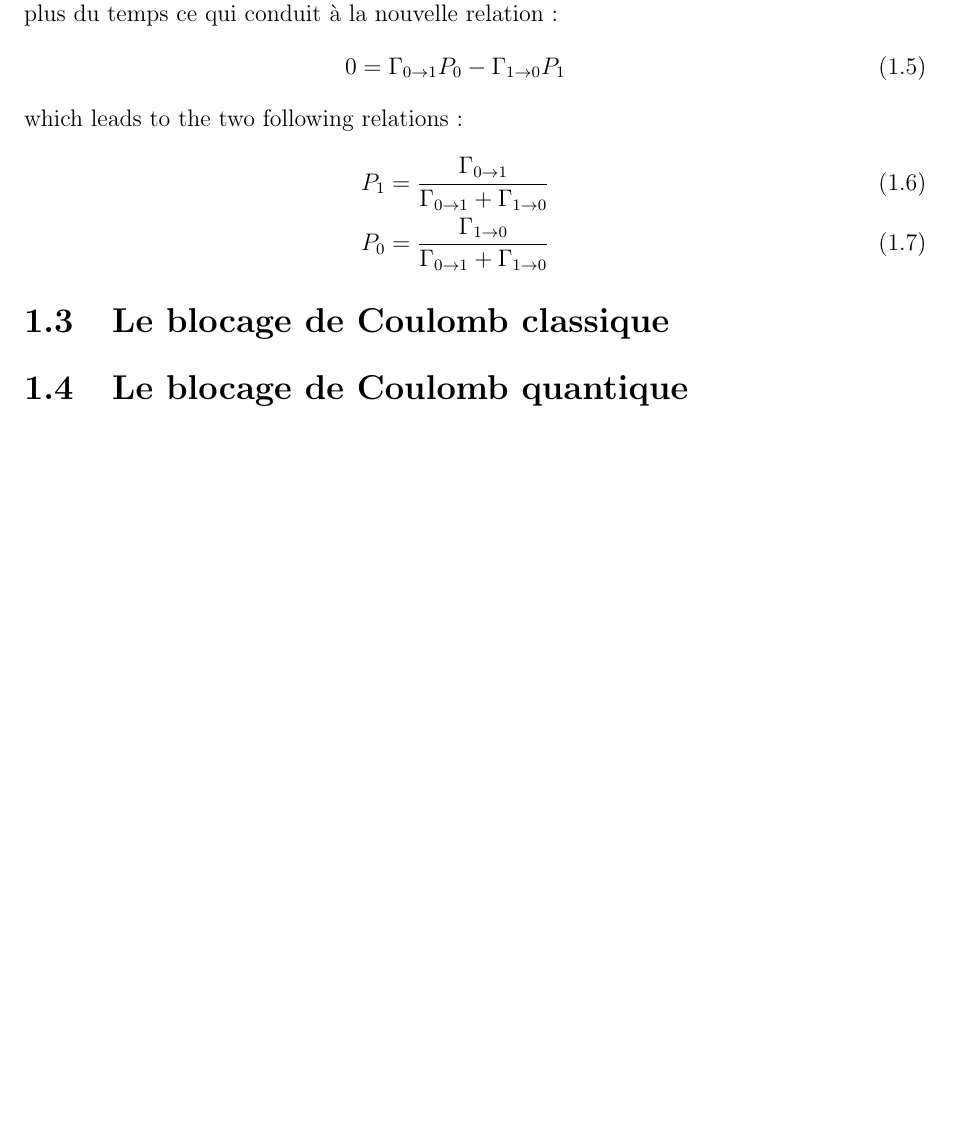
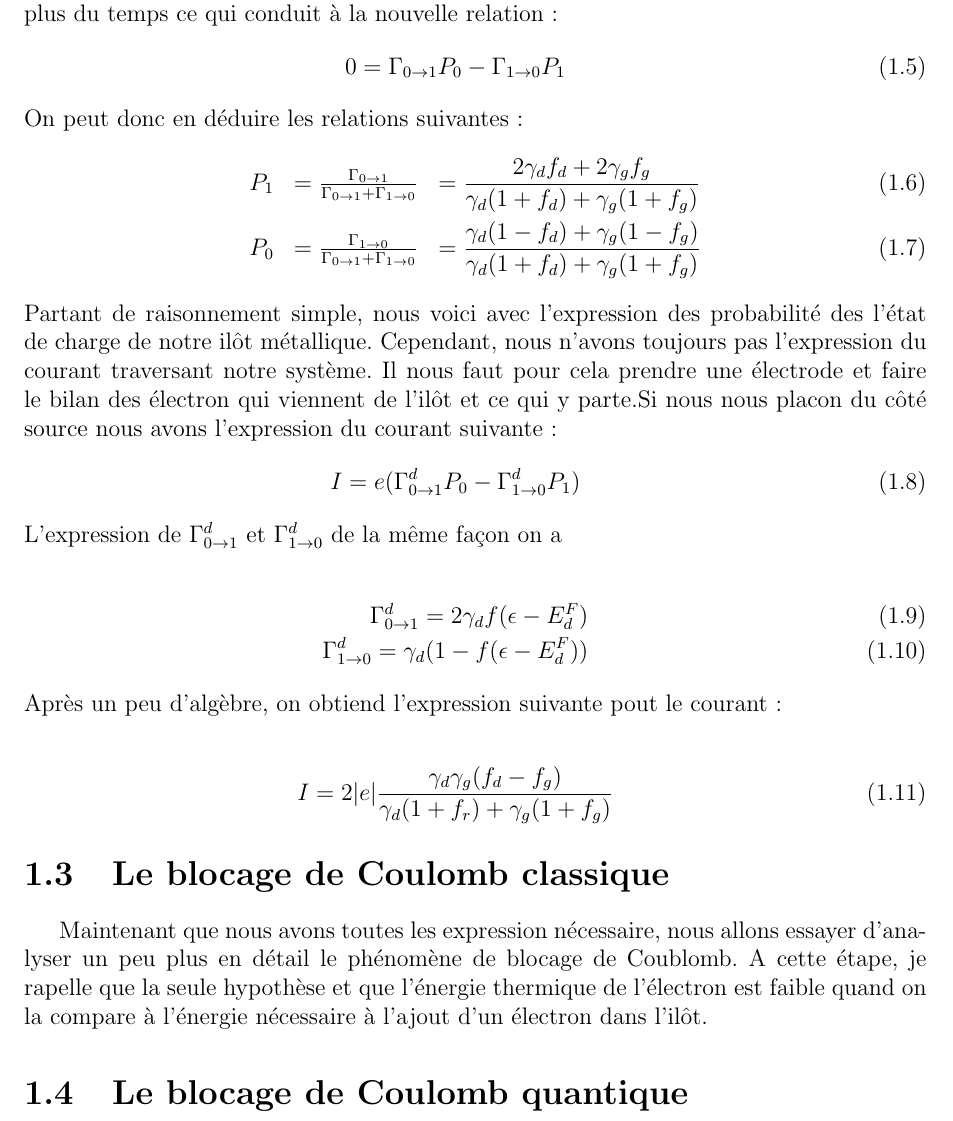
Before and after one commit to HenriqueCSJ/PhD-Thesis-Molecular-Magnetism, a LaTeX book (main.tex, which reads Theorie/Transport/transport.tex): part of page 5 of 5, cut so that both start at the same text, the shorter picture padded with empty space. Compiled offline with pdfLaTeX.

Commit message:
Matin du deuxième jour!!

```diff
--- a/Theorie/Transport/transport.tex
+++ b/Theorie/Transport/transport.tex
@@ -34,14 +34,29 @@ En régime permanent, les probabilité associées à l'état de charge de l'il\^
 \begin{eqnarray}
 0 = \Gamma_{0 \rightarrow 1}P_0 - \Gamma_{1 \rightarrow 0}P_1
 \end{eqnarray}
-which leads to the two following relations:
+On peut donc en déduire les relations suivantes:
 \begin{eqnarray}
-P_1 = \frac{\Gamma_{0 \rightarrow 1}}{\Gamma_{0 \rightarrow 1} + \Gamma_{1 \rightarrow 0}} \\
-P_0 = \frac{\Gamma_{1 \rightarrow 0}}{\Gamma_{0 \rightarrow 1} + \Gamma_{1 \rightarrow 0}}
+P_1 &= \frac{\Gamma_{0 \rightarrow 1}}{\Gamma_{0 \rightarrow 1} + \Gamma_{1 \rightarrow 0}} &= \frac{2\gamma_d f_d + 2 \gamma_g f_g}{\gamma_d(1+f_d) + \gamma_g(1 + f_g)} \\
+P_0 &= \frac{\Gamma_{1 \rightarrow 0}}{\Gamma_{0 \rightarrow 1} + \Gamma_{1 \rightarrow 0}} &= \frac{\gamma_d(1-f_d) + \gamma_g(1 - f_g)}{\gamma_d(1+f_d) + \gamma_g(1 + f_g)}
+\end{eqnarray}
+Partant de raisonnement simple, nous voici avec l'expression des probabilité des l'état de charge de notre il\^ot métallique. Cependant, nous n'avons toujours pas l'expression du courant traversant notre système. Il nous faut pour cela prendre une électrode et faire le bilan des électron qui viennent de l'il\^ot et ce qui y parte.Si nous nous placon du c\^oté source nous avons l'expression du courant suivante :
+\begin{eqnarray}
+I = e (\Gamma_{0 \rightarrow 1}^d P_0 - \Gamma_{1 \rightarrow 0}^d P_1)
+\end{eqnarray}
+L'expression de $\Gamma_{0 \rightarrow 1}^d$ et $\Gamma_{1 \rightarrow 0}^d$ de la m\^eme façon on a
+
+\begin{eqnarray}
+\Gamma_{0 \rightarrow 1}^d =  2\gamma_d f(\epsilon - E_d^F)\\
+\Gamma_{1 \rightarrow 0}^d = \gamma_d (1- f(\epsilon - E_d^F))
+\end{eqnarray}
+Après un peu d'algèbre, on obtiend l'expression suivante pout le courant :
+
+\begin{eqnarray}
+I = 2 |e| \frac{\gamma_d \gamma_g (f_d - f_g)}{\gamma_d(1+f_r) + \gamma_g(1 + f_g)}
 \end{eqnarray}
 
 
-
 \section{Le blocage de Coulomb classique}
+Maintenant que nous avons toutes les expression nécessaire, nous allons essayer d'analyser un peu plus en détail le phénomène de blocage de Coublomb. A cette étape, je rapelle que la seule hypothèse et que l'énergie thermique de l'électron est faible quand on la compare à l'énergie nécessaire à l'ajout d'un électron dans l'il\^ot.
 
 \section{Le blocage de Coulomb quantique}
```
